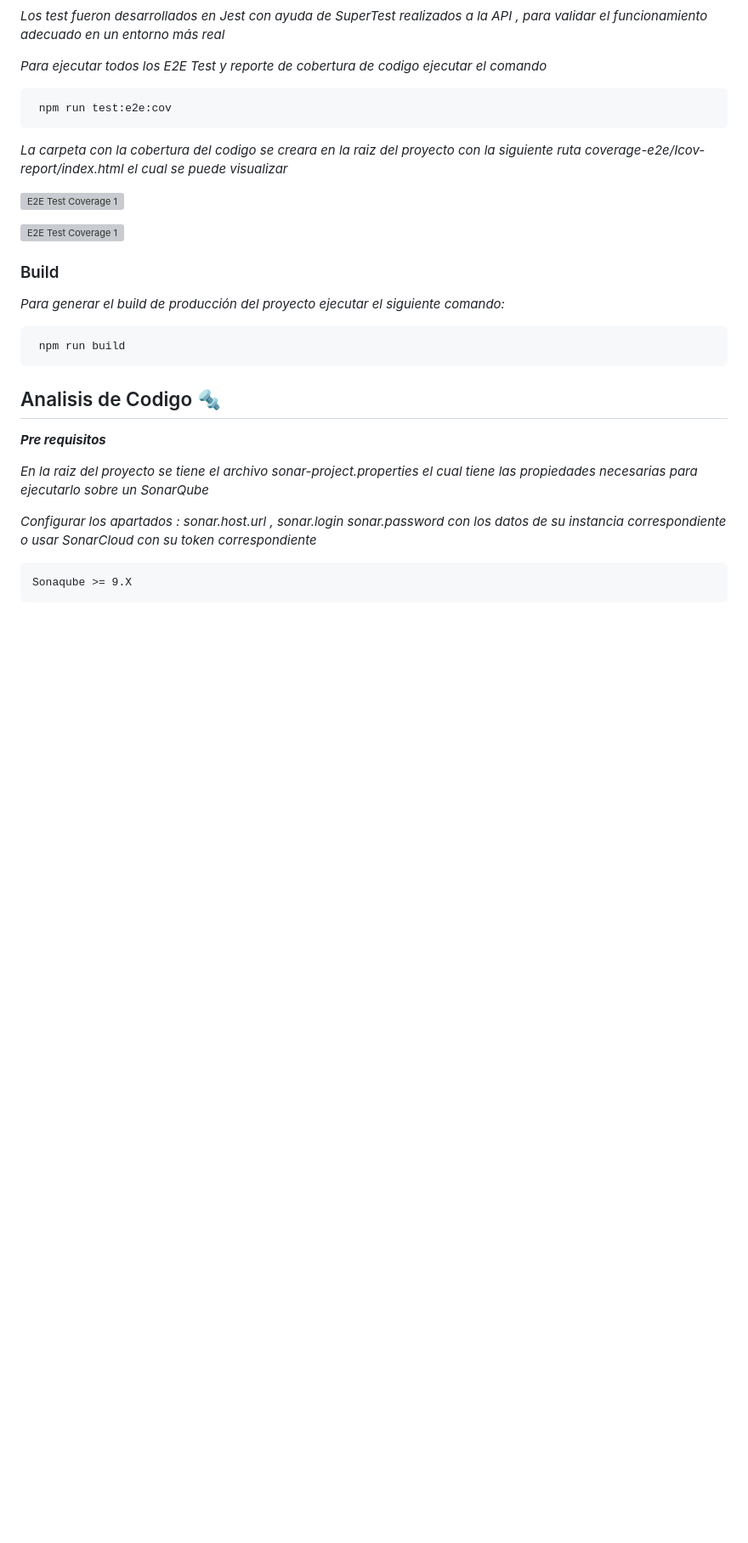
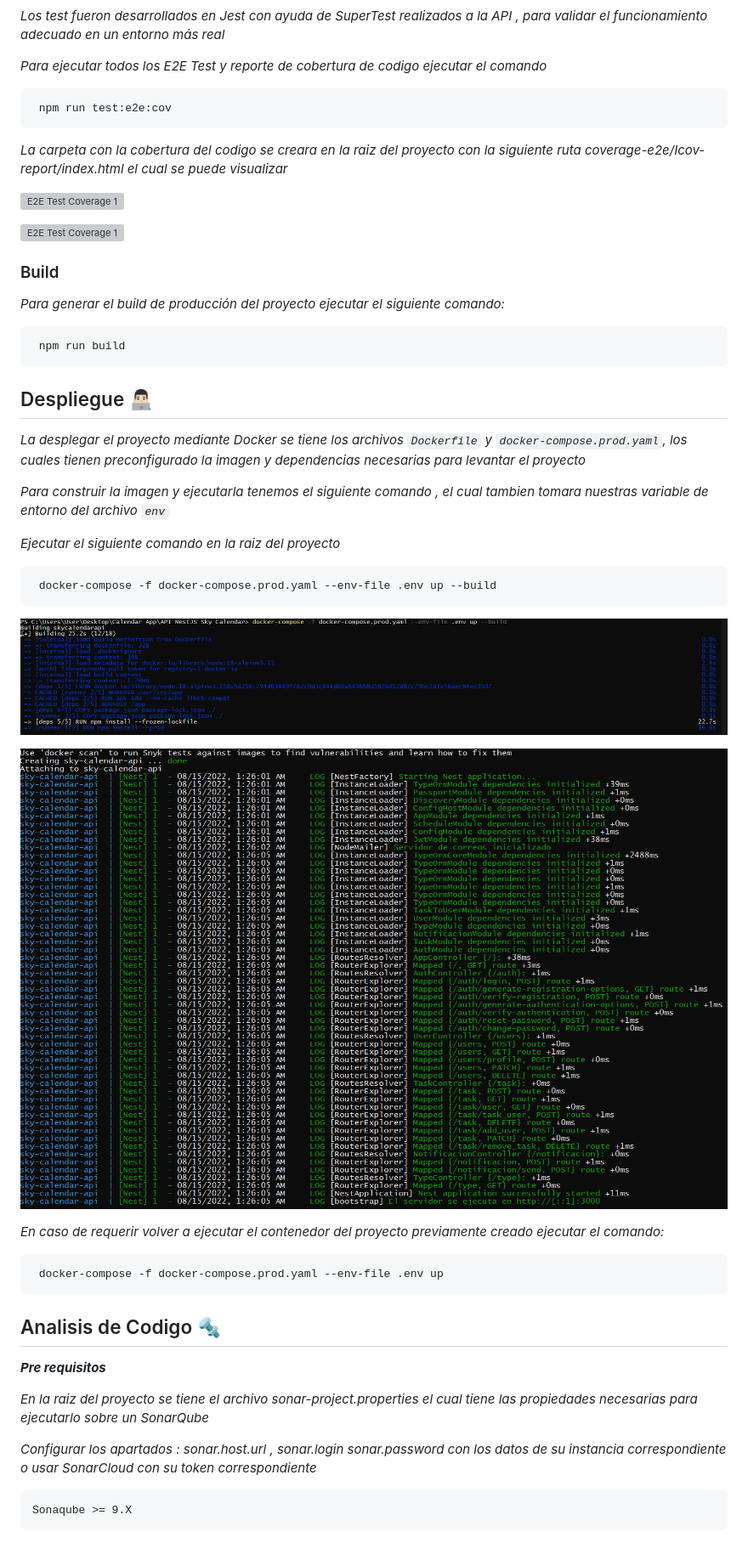
Before and after one commit to SkyZeroZx/API-NestJS-Sky-Calendar, a Markdown page: README.md, the part around the change printed below. Shown: that part at 85% size. Drawn GitHub-style; pictures changed too: docs/docker/docker-1.png (added), docs/docker/docker-2.png (added); blank space fills up the shorter version; grey boxes are pictures that could not be loaded.

Commit message:
Add Docker
Add Docker with Container and Custom Imagen

````diff
--- a/README.md
+++ b/README.md
@@ -109,6 +111,28 @@ _Para generar el build de producción del proyecto ejecutar el siguiente comando
  npm run build
 ```
 
+## Despliegue 👨🏻‍💻
+
+_La desplegar el proyecto mediante Docker se tiene los archivos ```Dockerfile``` y ```docker-compose.prod.yaml```, los cuales tienen preconfigurado la imagen y dependencias necesarias para levantar el proyecto_
+
+_Para construir la imagen y ejecutarla tenemos el siguiente comando , el cual tambien tomara nuestras variable de entorno del archivo ```env```_
+
+_Ejecutar el siguiente comando en la raiz del proyecto_
+
+```
+ docker-compose -f docker-compose.prod.yaml --env-file .env up --build
+```
+
+![Docker 1](/docs/docker/docker-1.png)
+
+![Docker 2](/docs/docker/docker-2.png)
+
+_En caso de requerir volver a ejecutar el contenedor del proyecto previamente creado ejecutar el comando:_
+
+```
+ docker-compose -f docker-compose.prod.yaml --env-file .env up
+```
+
 ## Analisis de Codigo 🔩
 
 _**Pre requisitos**_
````
Also changed, not shown: other parts of README.md (+2 -0 lines), 6 other files.
